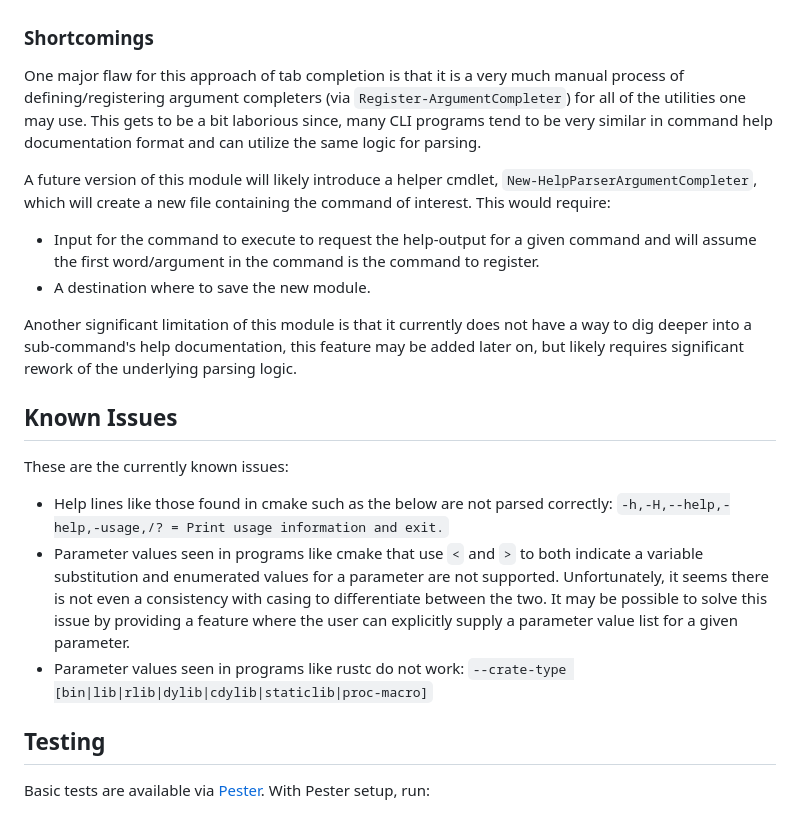
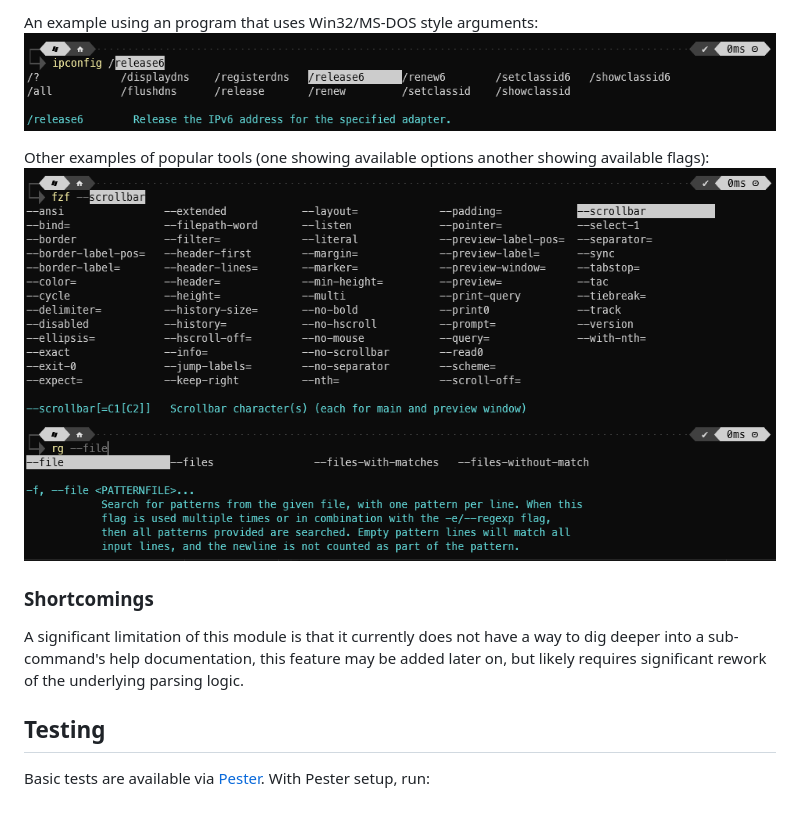
Before and after one commit to jjcarrier/PS-HelpParser, a Markdown page: README.md, the part around one of its changes. Rendered like a GitHub page; pictures changed too: img/fzf_tab_completion.png (added), img/ipconfig_tab_completion.png (added), img/rg_tab_completion.png (added).

```diff
--- a/README.md
+++ b/README.md
@@ -82,38 +97,16 @@ other methods of tab completion):
+An example using an program that uses Win32/MS-DOS style arguments:
+![IPConfig Example](img/ipconfig_tab_completion.png)
+
+Other examples of popular tools (one showing available options another showing
+available flags):
+![FuzzyFinder Example](img/fzf_tab_completion.png)
+![RipGrep Example](img/rg_tab_completion.png)
+
 ### Shortcomings
 
-One major flaw for this approach of tab completion is that it is a very much
-manual process of defining/registering argument completers (via `Register-ArgumentCompleter`)
-for all of the utilities one may use. This gets to be a bit laborious since,
-many CLI programs tend to be very similar in command help documentation format
-and can utilize the same logic for parsing.
-
-A future version of this module will likely introduce a helper cmdlet,
-`New-HelpParserArgumentCompleter`, which will create a new file containing the
-command of interest. This would require:
-
-* Input for the command to execute to request the help-output for a given
-  command and will assume the first word/argument in the command is the command
-  to register.
-* A destination where to save the new module.
-
-Another significant limitation of this module is that it currently does not have
-a way to dig deeper into a sub-command's help documentation, this feature may be
-added later on, but likely requires significant rework of the underlying parsing
-logic.
-
-## Known Issues
-
-These are the currently known issues:
-
-* Help lines like those found in cmake such as the below are not parsed correctly:
-  `-h,-H,--help,-help,-usage,/? = Print usage information and exit.`
-* Parameter values seen in programs like cmake that use `<` and `>` to both indicate
-  a variable substitution and enumerated values for a parameter are not supported.
-  Unfortunately, it seems there is not even a consistency with casing to differentiate
-  between the two. It may be possible to solve this issue by providing a feature
-  where the user can explicitly supply a parameter value list for a given parameter.
-* Parameter values seen in programs like rustc do not work:
-  `--crate-type [bin|lib|rlib|dylib|cdylib|staticlib|proc-macro]`
+A significant limitation of this module is that it currently does not have a way
+to dig deeper into a sub-command's help documentation, this feature may be added
+later on, but likely requires significant rework of the underlying parsing logic.
 
 ## Testing
 
```
Also changed, not shown: other parts of README.md (+55 -40 lines), img/cmake_tab_completion.png (added), img/rg_tab_completion - Copy.png (added).
